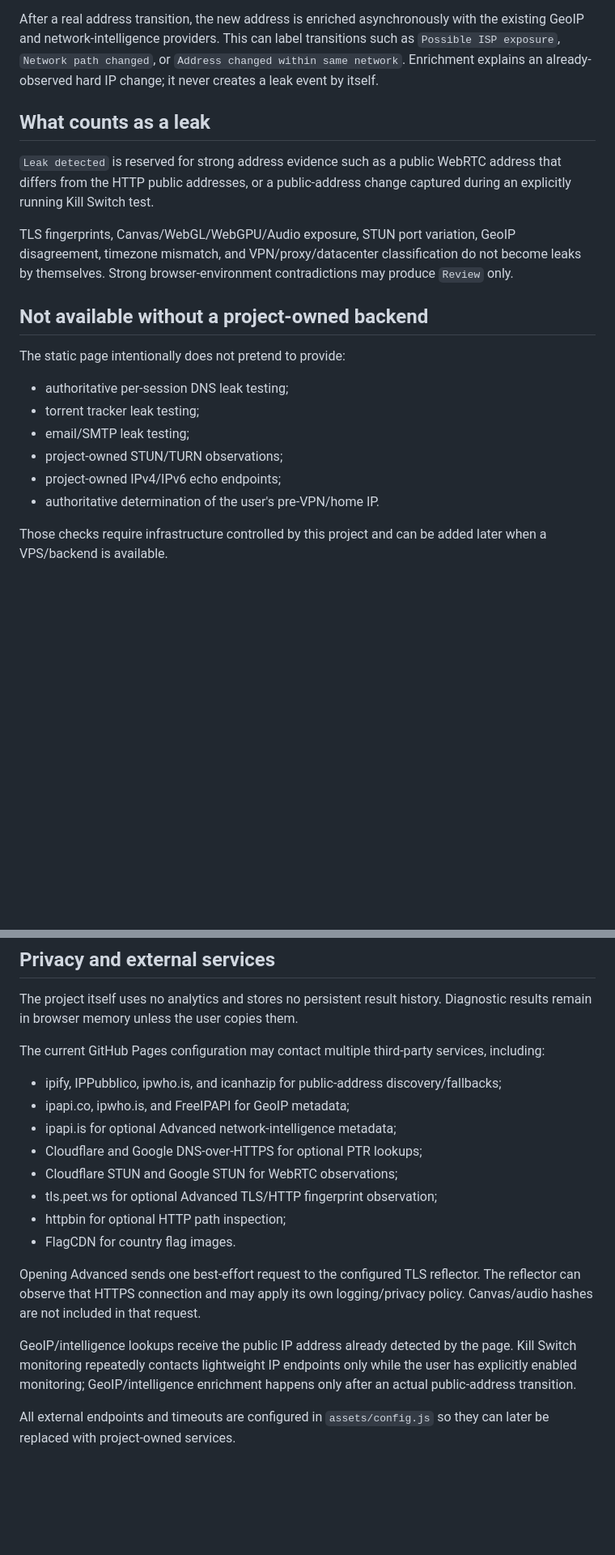
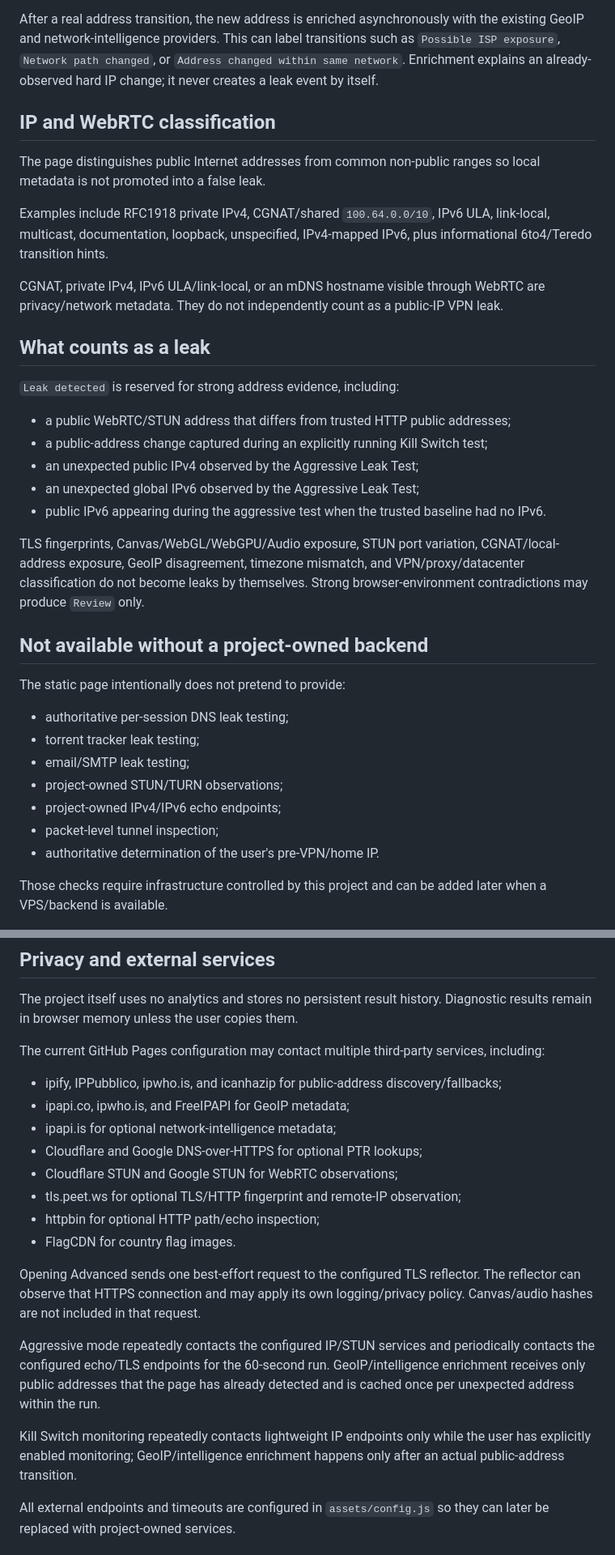
Before and after one commit to pigalev/check-vpn, a Markdown page: README.md, 2 parts joined by grey strips. Shown at 81% size. Rendered like a GitHub page; blank space fills up the shorter version.

```diff
--- a/README.md
+++ b/README.md
@@ -47,11 +75,25 @@ While enabled it samples lightweight public-IP endpoints at a configurable inter
 
 After a real address transition, the new address is enriched asynchronously with the existing GeoIP and network-intelligence providers. This can label transitions such as `Possible ISP exposure`, `Network path changed`, or `Address changed within same network`. Enrichment explains an already-observed hard IP change; it never creates a leak event by itself.
 
+## IP and WebRTC classification
+
+The page distinguishes public Internet addresses from common non-public ranges so local metadata is not promoted into a false leak.
+
+Examples include RFC1918 private IPv4, CGNAT/shared `100.64.0.0/10`, IPv6 ULA, link-local, multicast, documentation, loopback, unspecified, IPv4-mapped IPv6, plus informational 6to4/Teredo transition hints.
+
+CGNAT, private IPv4, IPv6 ULA/link-local, or an mDNS hostname visible through WebRTC are privacy/network metadata. They do not independently count as a public-IP VPN leak.
+
 ## What counts as a leak
 
-`Leak detected` is reserved for strong address evidence such as a public WebRTC address that differs from the HTTP public addresses, or a public-address change captured during an explicitly running Kill Switch test.
+`Leak detected` is reserved for strong address evidence, including:
 
-TLS fingerprints, Canvas/WebGL/WebGPU/Audio exposure, STUN port variation, GeoIP disagreement, timezone mismatch, and VPN/proxy/datacenter classification do not become leaks by themselves. Strong browser-environment contradictions may produce `Review` only.
+- a public WebRTC/STUN address that differs from trusted HTTP public addresses;
+- a public-address change captured during an explicitly running Kill Switch test;
+- an unexpected public IPv4 observed by the Aggressive Leak Test;
+- an unexpected global IPv6 observed by the Aggressive Leak Test;
+- public IPv6 appearing during the aggressive test when the trusted baseline had no IPv6.
+
+TLS fingerprints, Canvas/WebGL/WebGPU/Audio exposure, STUN port variation, CGNAT/local-address exposure, GeoIP disagreement, timezone mismatch, and VPN/proxy/datacenter classification do not become leaks by themselves. Strong browser-environment contradictions may produce `Review` only.
 
 ## Not available without a project-owned backend
 
@@ -62,6 +104,7 @@ The static page intentionally does not pretend to provide:
 - email/SMTP leak testing;
 - project-owned STUN/TURN observations;
 - project-owned IPv4/IPv6 echo endpoints;
+- packet-level tunnel inspection;
 - authoritative determination of the user's pre-VPN/home IP.
 
 Those checks require infrastructure controlled by this project and can be added later when a VPS/backend is available.
@@ -74,16 +117,18 @@ The current GitHub Pages configuration may contact multiple third-party services
 
 - ipify, IPPubblico, ipwho.is, and icanhazip for public-address discovery/fallbacks;
 - ipapi.co, ipwho.is, and FreeIPAPI for GeoIP metadata;
-- ipapi.is for optional Advanced network-intelligence metadata;
+- ipapi.is for optional network-intelligence metadata;
 - Cloudflare and Google DNS-over-HTTPS for optional PTR lookups;
 - Cloudflare STUN and Google STUN for WebRTC observations;
-- tls.peet.ws for optional Advanced TLS/HTTP fingerprint observation;
-- httpbin for optional HTTP path inspection;
+- tls.peet.ws for optional TLS/HTTP fingerprint and remote-IP observation;
+- httpbin for optional HTTP path/echo inspection;
 - FlagCDN for country flag images.
 
 Opening Advanced sends one best-effort request to the configured TLS reflector. The reflector can observe that HTTPS connection and may apply its own logging/privacy policy. Canvas/audio hashes are not included in that request.
 
-GeoIP/intelligence lookups receive the public IP address already detected by the page. Kill Switch monitoring repeatedly contacts lightweight IP endpoints only while the user has explicitly enabled monitoring; GeoIP/intelligence enrichment happens only after an actual public-address transition.
+Aggressive mode repeatedly contacts the configured IP/STUN services and periodically contacts the configured echo/TLS endpoints for the 60-second run. GeoIP/intelligence enrichment receives only public addresses that the page has already detected and is cached once per unexpected address within the run.
+
+Kill Switch monitoring repeatedly contacts lightweight IP endpoints only while the user has explicitly enabled monitoring; GeoIP/intelligence enrichment happens only after an actual public-address transition.
 
 All external endpoints and timeouts are configured in `assets/config.js` so they can later be replaced with project-owned services.
 
```
Also changed, not shown: other parts of README.md (+29 -1 lines).
